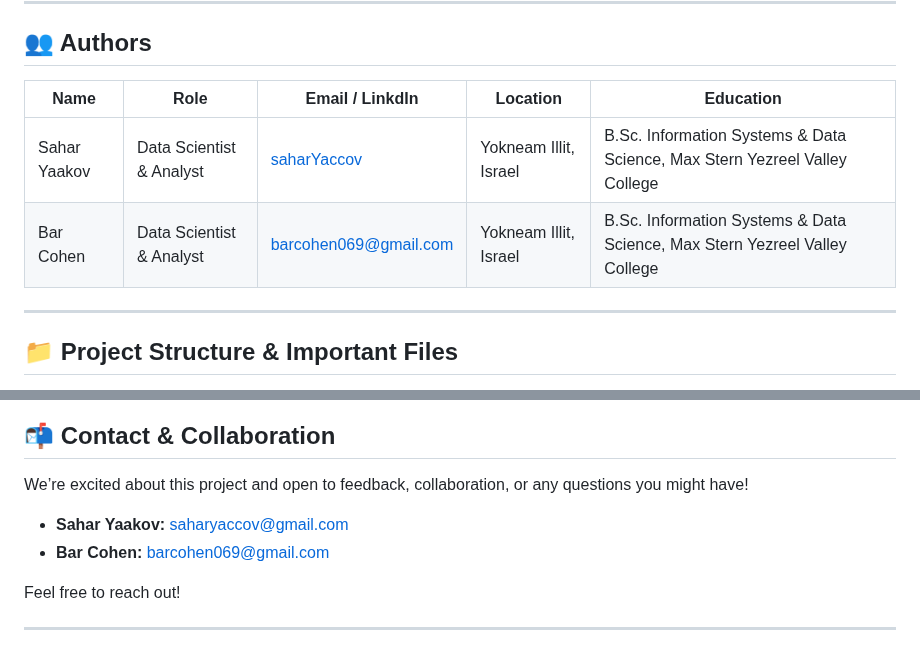
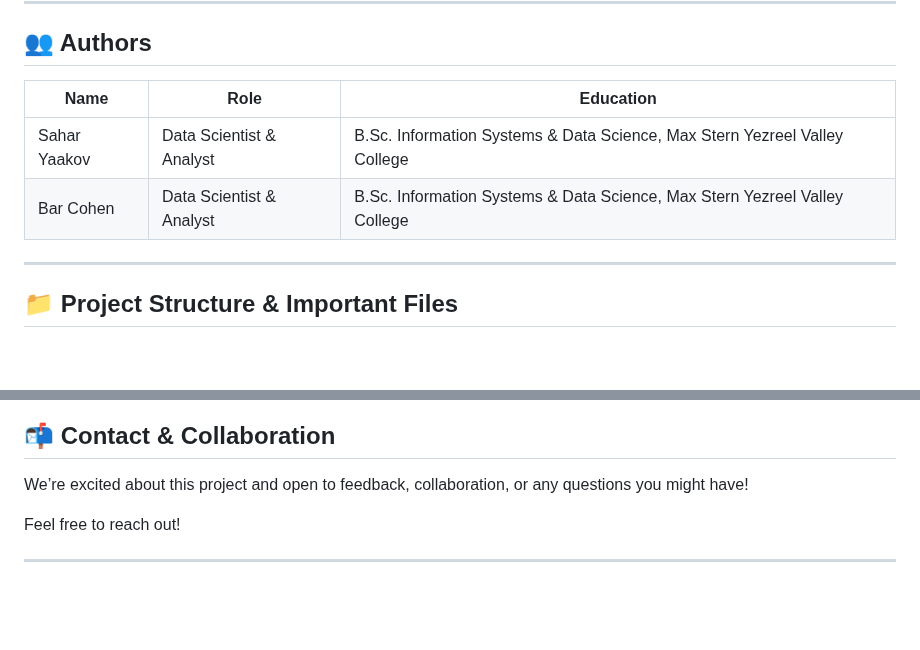
Before and after one commit to ss331144/FinalProject-MSFT-AttackAnalysis, a Markdown page: README.md, 2 parts joined by grey strips. Drawn GitHub-style; blank space fills up the shorter version.

```diff
--- a/README.md
+++ b/README.md
@@ -28,10 +28,10 @@ This work not only enhances academic knowledge but can also serve as a foundatio
 
 ## 👥 Authors
 
-| Name         | Role                    | Email / LinkdIn        | Location           | Education                                |
-|--------------|-------------------------|------------------------|--------------------|-----------------------------------------|
-| Sahar Yaakov | Data Scientist & Analyst | [saharYaccov](https://www.linkedin.com/in/sahar-haim-yaccov-a3a6ba306/) | Yokneam Illit, Israel | B.Sc. Information Systems & Data Science, Max Stern Yezreel Valley College|
-| Bar Cohen    | Data Scientist & Analyst | barcohen069@gmail.com    | Yokneam Illit, Israel| B.Sc. Information Systems & Data Science, Max Stern Yezreel Valley College |
+| Name         | Role                      | Education                                                                  |
+|--------------|-------------------------- |----------------------------------------------------------------------------|
+| Sahar Yaakov | Data Scientist & Analyst  | B.Sc. Information Systems & Data Science, Max Stern Yezreel Valley College |
+| Bar Cohen    | Data Scientist & Analyst  | B.Sc. Information Systems & Data Science, Max Stern Yezreel Valley College |
 
 ---
 
@@ -67,9 +67,6 @@ This work not only enhances academic knowledge but can also serve as a foundatio
 
 We’re excited about this project and open to feedback, collaboration, or any questions you might have!
 
-- **Sahar Yaakov:** saharyaccov@gmail.com
-- **Bar Cohen:** barcohen069@gmail.com
-
 Feel free to reach out!
 
 ---
```
